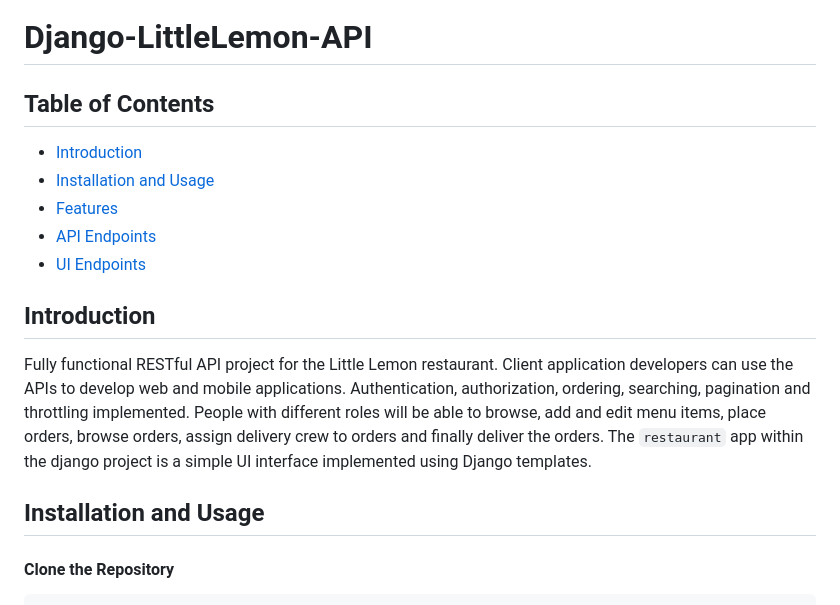
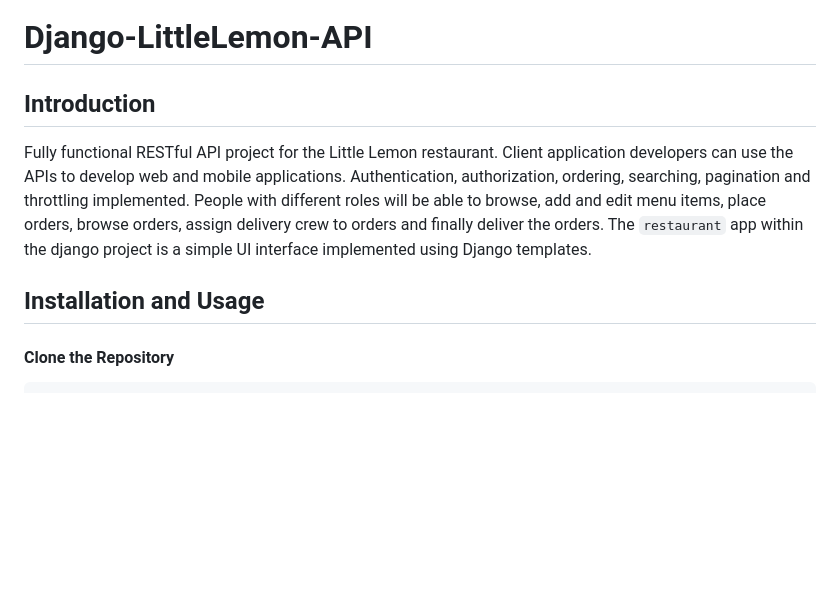
Before and after one commit to EyobABN/littlelemon, a Markdown page: README.md, the part around one of its changes. Drawn GitHub-style; blank space fills up the shorter version.

```diff
--- a/README.md
+++ b/README.md
@@ -1,12 +1,5 @@
 # Django-LittleLemon-API
 
-## Table of Contents
-* [Introduction](#introduction)
-* [Installation and Usage](#installation)
-* [Features](#features)
-* [API Endpoints](#api)
-* [UI Endpoints](#ui)
-
-## Introduction <!-- {#introduction} -->
+## Introduction
 Fully functional RESTful API project for the Little Lemon restaurant. Client application developers can use the APIs to develop web and mobile applications. Authentication, authorization, ordering, searching, pagination and throttling implemented. People with different roles will be able to browse, add and edit menu items, place orders, browse orders, assign delivery crew to orders and finally deliver the orders. The `restaurant` app within the django project is a simple UI interface implemented using Django templates.
 
```
Also changed, not shown: other parts of README.md (+4 -4 lines).
